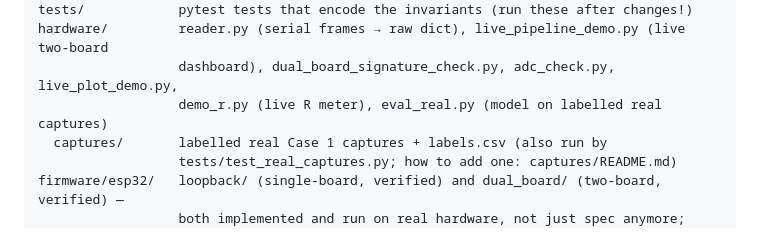
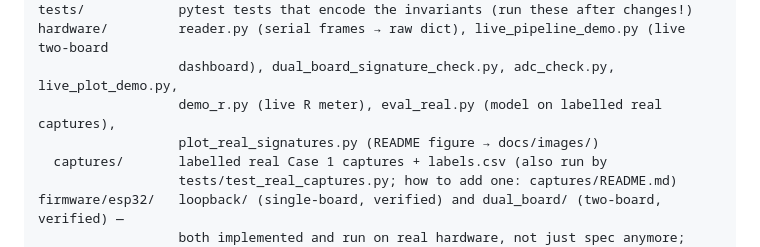
Before and after one commit to Kearsworth/VI_Curve_Tracer_Project, a Markdown page: CLAUDE.md, the part around the change. Rendered like a GitHub page.

```diff
--- a/CLAUDE.md
+++ b/CLAUDE.md
@@ -109,7 +109,8 @@ vi_ml/            The ML pipeline (Python, run from inside this folder)
 tests/            pytest tests that encode the invariants (run these after changes!)
 hardware/         reader.py (serial frames → raw dict), live_pipeline_demo.py (live two-board
                   dashboard), dual_board_signature_check.py, adc_check.py, live_plot_demo.py,
-                  demo_r.py (live R meter), eval_real.py (model on labelled real captures)
+                  demo_r.py (live R meter), eval_real.py (model on labelled real captures),
+                  plot_real_signatures.py (README figure → docs/images/)
   captures/       labelled real Case 1 captures + labels.csv (also run by
                   tests/test_real_captures.py; how to add one: captures/README.md)
 firmware/esp32/   loopback/ (single-board, verified) and dual_board/ (two-board, verified) —
```
Also changed, not shown: README.md (+102 -24 lines), docs/images/case1_breadboard.jpg (added), docs/images/case1_schematic.png (added), docs/images/real_signatures.png (added), 2 other files.
